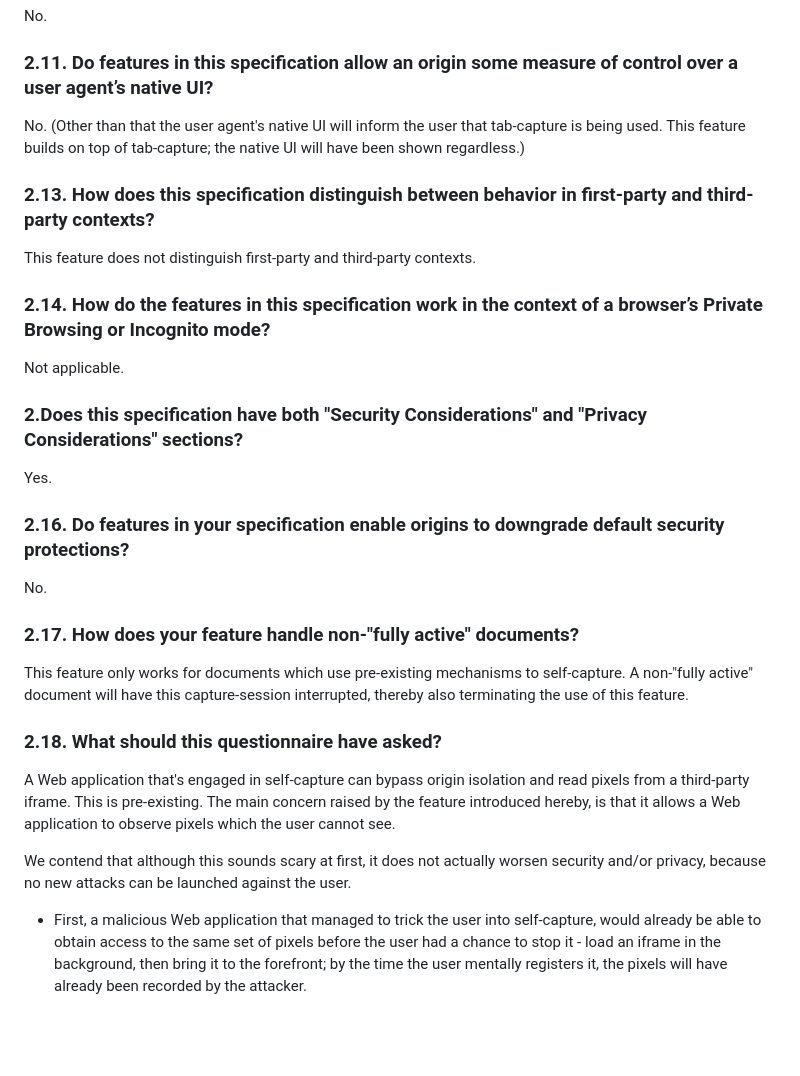
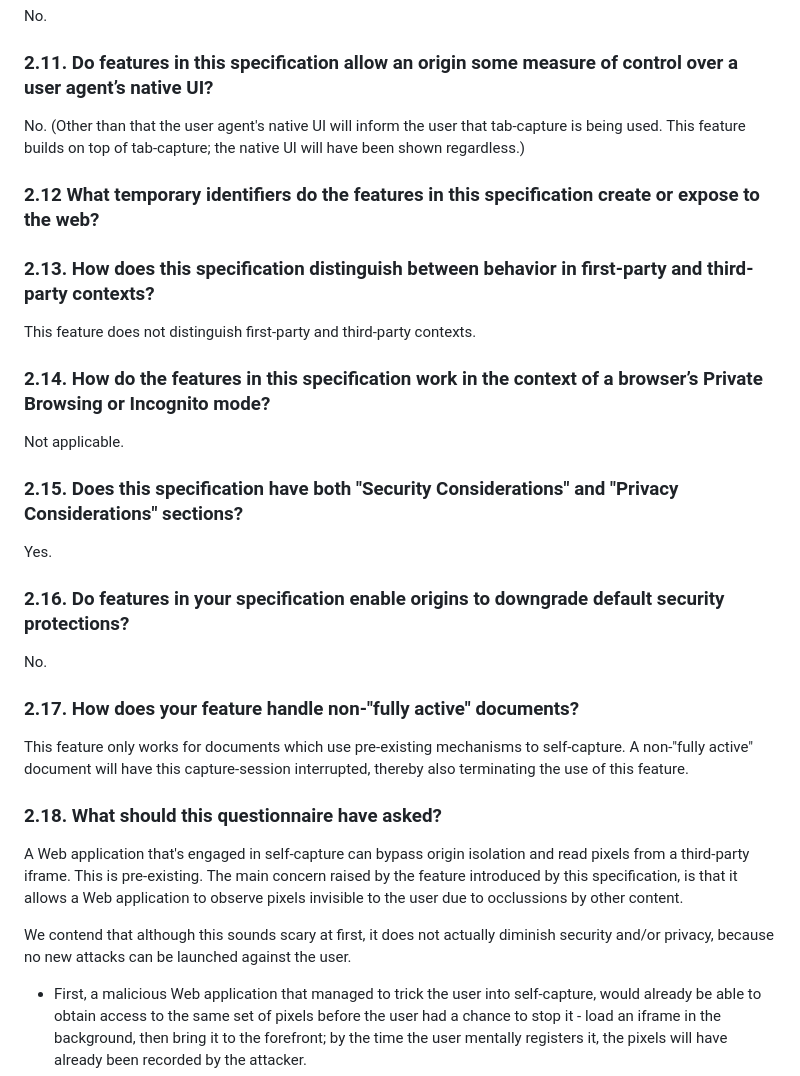
Before and after one commit to screen-share/element-capture, a Markdown page: questionnaire.md, the part around the change. Rendered like a GitHub page; blank space fills up the shorter version.

```diff
--- a/questionnaire.md
+++ b/questionnaire.md
@@ -46,6 +46,9 @@ No.
 
 No. (Other than that the user agent's native UI will inform the user that tab-capture is being used. This feature builds on top of tab-capture; the native UI will have been shown regardless.)
 
+### 2.12 What temporary identifiers do the features in this specification create or expose to the web?
+
+
 ### 2.13. How does this specification distinguish between behavior in first-party and third-party contexts?
 
 This feature does not distinguish first-party and third-party contexts.
@@ -55,7 +58,7 @@ This feature does not distinguish first-party and third-party contexts.
 Not applicable.
 
 
-### 2.Does this specification have both "Security Considerations" and "Privacy Considerations" sections?
+### 2.15. Does this specification have both "Security Considerations" and "Privacy Considerations" sections?
 
 Yes.
 
@@ -69,9 +72,9 @@ This feature only works for documents which use pre-existing mechanisms to self-
 
 ### 2.18. What should this questionnaire have asked?
 
-A Web application that's engaged in self-capture can bypass origin isolation and read pixels from a third-party iframe. This is pre-existing. The main concern raised by the feature introduced hereby, is that it allows a Web application to observe pixels which the user cannot see.
+A Web application that's engaged in self-capture can bypass origin isolation and read pixels from a third-party iframe. This is pre-existing. The main concern raised by the feature introduced by this specification, is that it allows a Web application to observe pixels invisible to the user due to occlussions by other content.
 
-We contend that although this sounds scary at first, it does not actually worsen security and/or privacy, because no new attacks can be launched against the user.
+We contend that although this sounds scary at first, it does not actually diminish security and/or privacy, because no new attacks can be launched against the user.
 * First, a malicious Web application that managed to trick the user into self-capture, would already be able to obtain access to the same set of pixels before the user had a chance to stop it - load an iframe in the background, then bring it to the forefront; by the time the user mentally registers it, the pixels will have already been recorded by the attacker.
 * Second, if a malicious application wishes to read these pixels surreptitiously, this can be done using a combination of any number of techniques. The include:
    * Display the content briefly.
```
